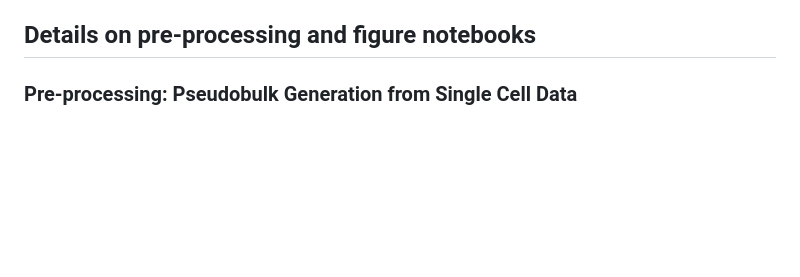
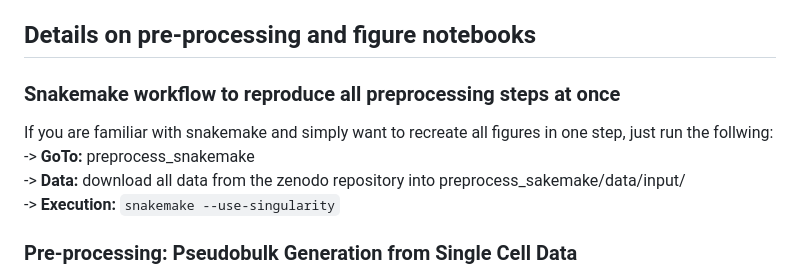
Before and after one commit to TsangLabCSEI/Nicaragua_SingleCell, a Markdown page: README.md, the part around the change. Rendered like a GitHub page; blank space fills up the shorter version.

Commit message:
add preprocess_snakemake to README

````diff
--- a/README.md
+++ b/README.md
@@ -30,6 +30,12 @@ If you are familiar with snakemake and simply want to recreate all figures in on
 -> **Execution:**  ```snakemake --use-singularity```
 
 ## Details on pre-processing and figure notebooks
+
+### Snakemake workflow to reproduce all preprocessing steps at once
+If you are familiar with snakemake and simply want to recreate all figures in one step, just run the follwing: \
+-> **GoTo:** preprocess_snakemake \
+-> **Data:** download all data from the zenodo repository into preprocess_sakemake/data/input/ \
+-> **Execution:**  ```snakemake --use-singularity```
 
 ### Pre-processing: Pseudobulk Generation from Single Cell Data
 -> **Data:** Download single cell RDS object from Zenodo: "NICAall_combined_manual_labeled_cleaned_final.rds" \
````
